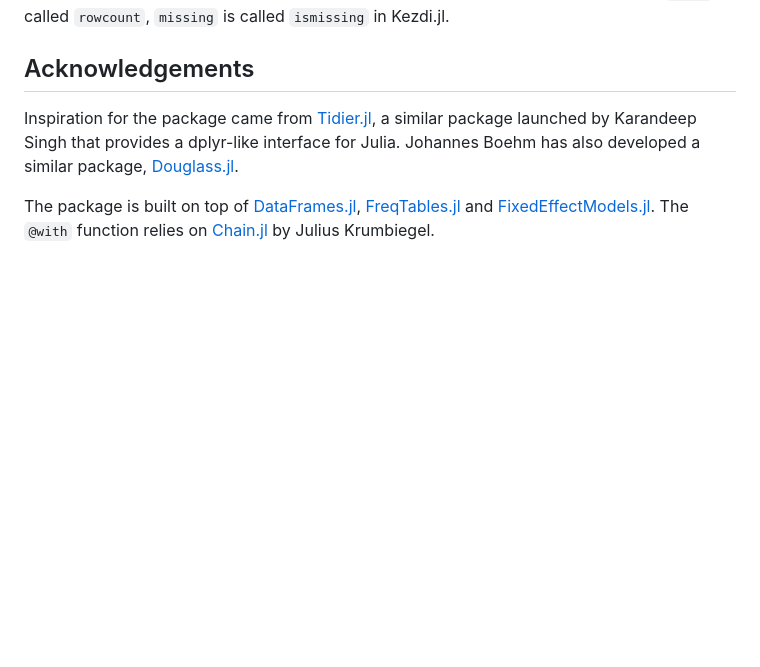
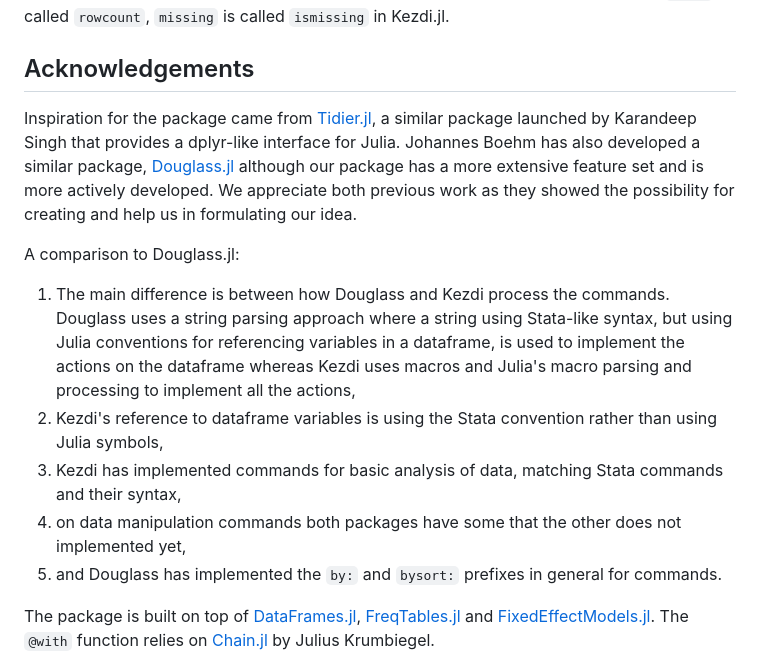
Before and after one commit to codedthinking/Kezdi.jl, a Markdown page: README.md, the part around the change. Drawn GitHub-style; blank space fills up the shorter version.

Commit message:
add comparison to Douglass, #221

```diff
--- a/README.md
+++ b/README.md
@@ -217,7 +217,14 @@ To maintain compatibility with Julia, we had to rename some functions. For examp
 ## Acknowledgements
 [^stata]: Stata is a registered trademark of StataCorp LLC. Kezdi.jl is not affiliated with StataCorp LLC.
 
-Inspiration for the package came from [Tidier.jl](https://tidierorg.github.io/Tidier.jl/stable/), a similar package launched by Karandeep Singh that provides a dplyr-like interface for Julia. Johannes Boehm has also developed a similar package, [Douglass.jl](https://github.com/jmboehm/Douglass.jl).
+Inspiration for the package came from [Tidier.jl](https://tidierorg.github.io/Tidier.jl/stable/), a similar package launched by Karandeep Singh that provides a dplyr-like interface for Julia. Johannes Boehm has also developed a similar package, [Douglass.jl](https://github.com/jmboehm/Douglass.jl) although our package has a more extensive feature set and is more actively developed. We appreciate both previous work as they showed the possibility for creating and help us in formulating our idea.
+
+A comparison to Douglass.jl:
+1. The main difference is between how Douglass and Kezdi process the commands. Douglass uses a string parsing approach where a string using Stata-like syntax, but using Julia conventions for referencing variables in a dataframe, is used to implement the actions on the dataframe whereas Kezdi uses macros and Julia's macro parsing and processing to implement all the actions,
+2. Kezdi's reference to dataframe variables is using the Stata convention rather than using Julia symbols,
+3. Kezdi has implemented commands for basic analysis of data, matching Stata commands and their syntax,
+4. on data manipulation commands both packages have some that the other does not implemented yet,
+5. and Douglass has implemented the `by:` and `bysort:` prefixes in general for commands.
 
 The package is built on top of [DataFrames.jl](https://dataframes.juliadata.org/stable/), [FreqTables.jl](https://github.com/nalimilan/FreqTables.jl) and [FixedEffectModels.jl](https://github.com/FixedEffects/FixedEffectModels.jl). The `@with` function relies on [Chain.jl](https://github.com/jkrumbiegel/Chain.jl) by Julius Krumbiegel.
 
```
